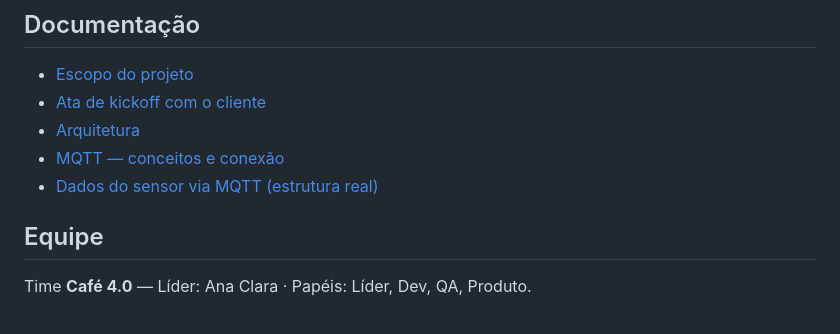
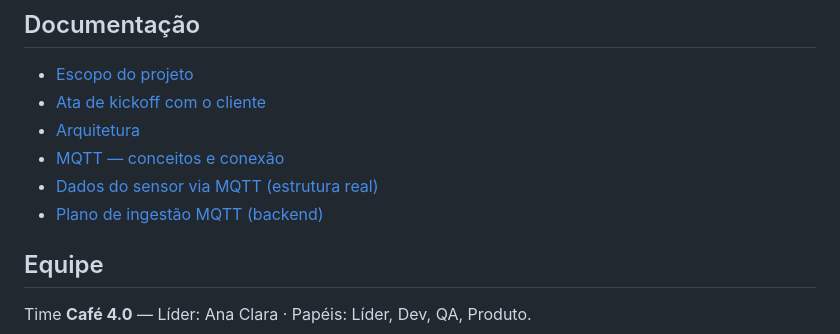
Before and after one commit to VitorMiguelOpen/tracker-cafe40, a Markdown page: README.md, the part around the change. Drawn GitHub-style.

```diff
--- a/README.md
+++ b/README.md
@@ -76,6 +76,7 @@ npm start
 - [Arquitetura](docs/arquitetura.md)
 - [MQTT — conceitos e conexão](docs/mqtt.md)
 - [Dados do sensor via MQTT (estrutura real)](docs/dados-mqtt.md)
+- [Plano de ingestão MQTT (backend)](docs/ingestao-mqtt.md)
 
 ## Equipe
 
```
Also changed, not shown: docs/ingestao-mqtt.md (added, +112 -0 lines).
